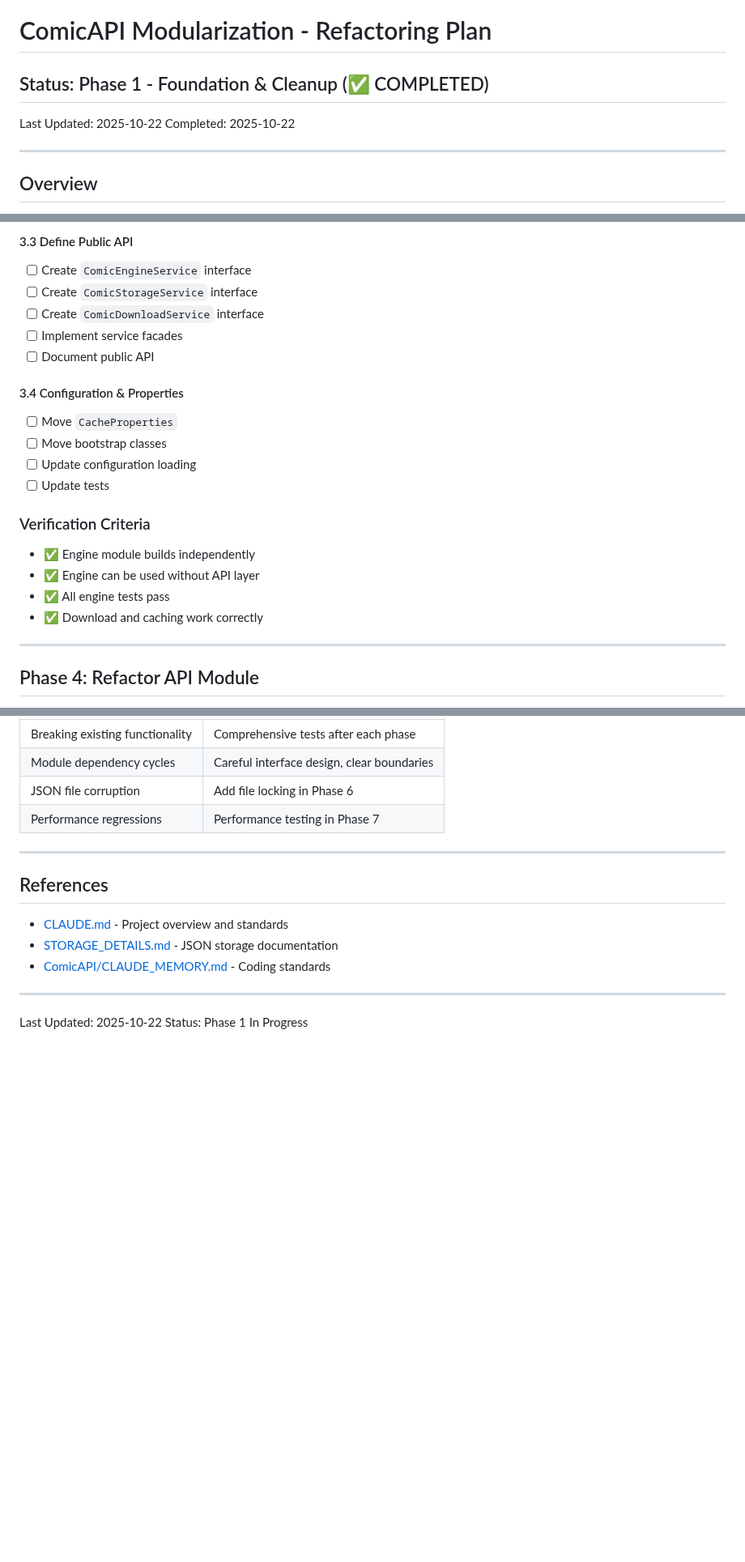
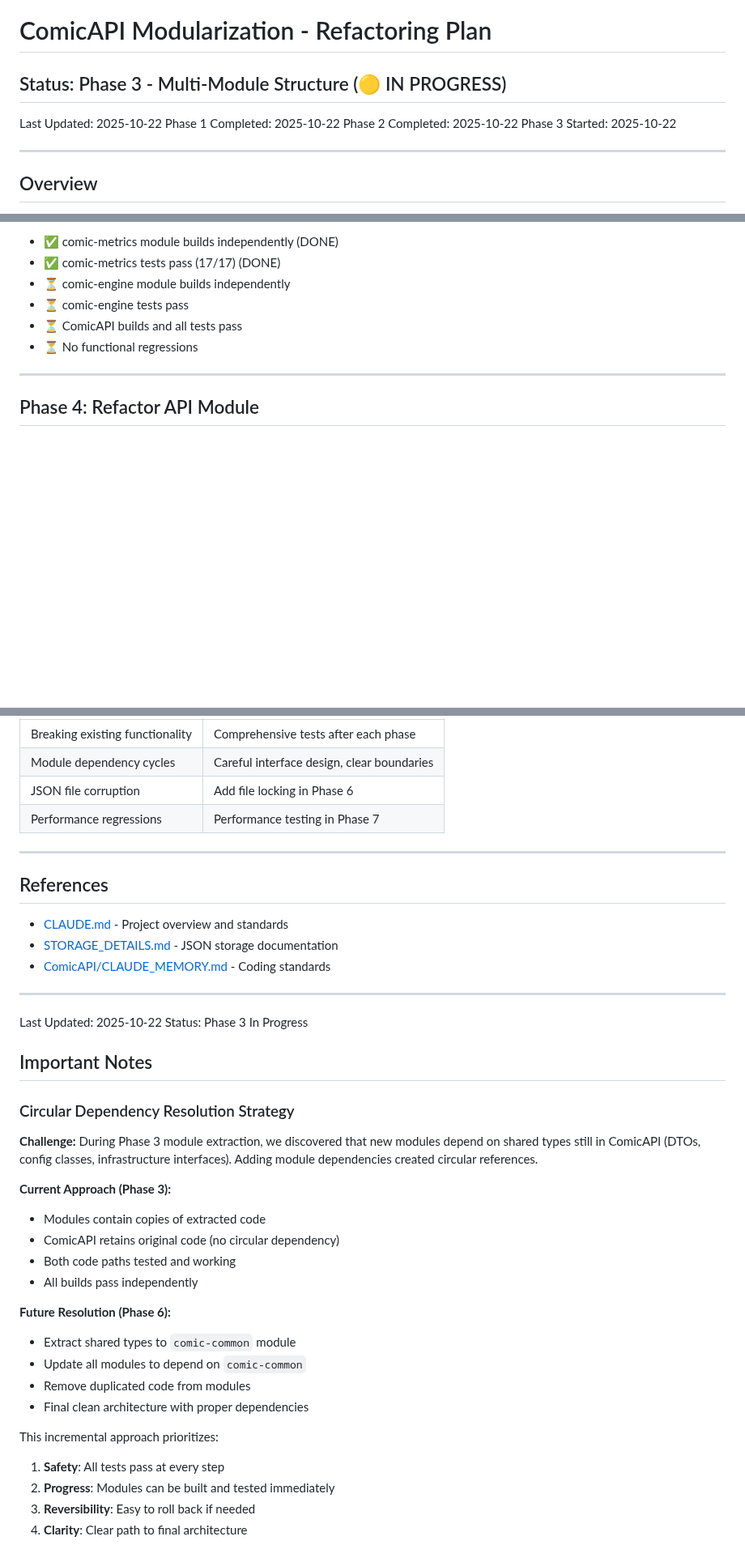
Before and after one commit to KKDad/ComicCacher, a Markdown page: REFACTORING_PLAN.md, 3 parts joined by grey strips. Shown at 81% size. Rendered like a GitHub page; blank space fills up the shorter version.

```diff
--- a/REFACTORING_PLAN.md
+++ b/REFACTORING_PLAN.md
@@ -1,9 +1,11 @@
 # ComicAPI Modularization - Refactoring Plan
 
-## Status: Phase 1 - Foundation & Cleanup (✅ COMPLETED)
+## Status: Phase 3 - Multi-Module Structure (🟡 IN PROGRESS)
 
 Last Updated: 2025-10-22
-Completed: 2025-10-22
+Phase 1 Completed: 2025-10-22
+Phase 2 Completed: 2025-10-22
+Phase 3 Started: 2025-10-22
 
 ---
 
@@ -188,21 +252,9 @@ Phase 1 successfully completed all objectives:
-#### 3.3 Define Public API
-- [ ] Create `ComicEngineService` interface
-- [ ] Create `ComicStorageService` interface
-- [ ] Create `ComicDownloadService` interface
-- [ ] Implement service facades
-- [ ] Document public API
-
-#### 3.4 Configuration & Properties
-- [ ] Move `CacheProperties`
-- [ ] Move bootstrap classes
-- [ ] Update configuration loading
-- [ ] Update tests
-
-### Verification Criteria
-- ✅ Engine module builds independently
-- ✅ Engine can be used without API layer
-- ✅ All engine tests pass
-- ✅ Download and caching work correctly
+- ✅ comic-metrics module builds independently (DONE)
+- ✅ comic-metrics tests pass (17/17) (DONE)
+- ⏳ comic-engine module builds independently
+- ⏳ comic-engine tests pass
+- ⏳ ComicAPI builds and all tests pass
+- ⏳ No functional regressions
 
 ---
 
@@ -439,4 +498,28 @@ Each phase is committed and tagged independently:
 ---
 
 Last Updated: 2025-10-22
-Status: Phase 1 In Progress
+Status: Phase 3 In Progress
+
+## Important Notes
+
+### Circular Dependency Resolution Strategy
+
+**Challenge:** During Phase 3 module extraction, we discovered that new modules depend on shared types still in ComicAPI (DTOs, config classes, infrastructure interfaces). Adding module dependencies created circular references.
+
+**Current Approach (Phase 3):**
+- Modules contain copies of extracted code
+- ComicAPI retains original code (no circular dependency)
+- Both code paths tested and working
+- All builds pass independently
+
+**Future Resolution (Phase 6):**
+- Extract shared types to `comic-common` module
+- Update all modules to depend on `comic-common`
+- Remove duplicated code from modules
+- Final clean architecture with proper dependencies
+
+This incremental approach prioritizes:
+1. **Safety**: All tests pass at every step
+2. **Progress**: Modules can be built and tested immediately
+3. **Reversibility**: Easy to roll back if needed
+4. **Clarity**: Clear path to final architecture
```
Also changed, not shown: other parts of REFACTORING_PLAN.md (+137 -68 lines).
